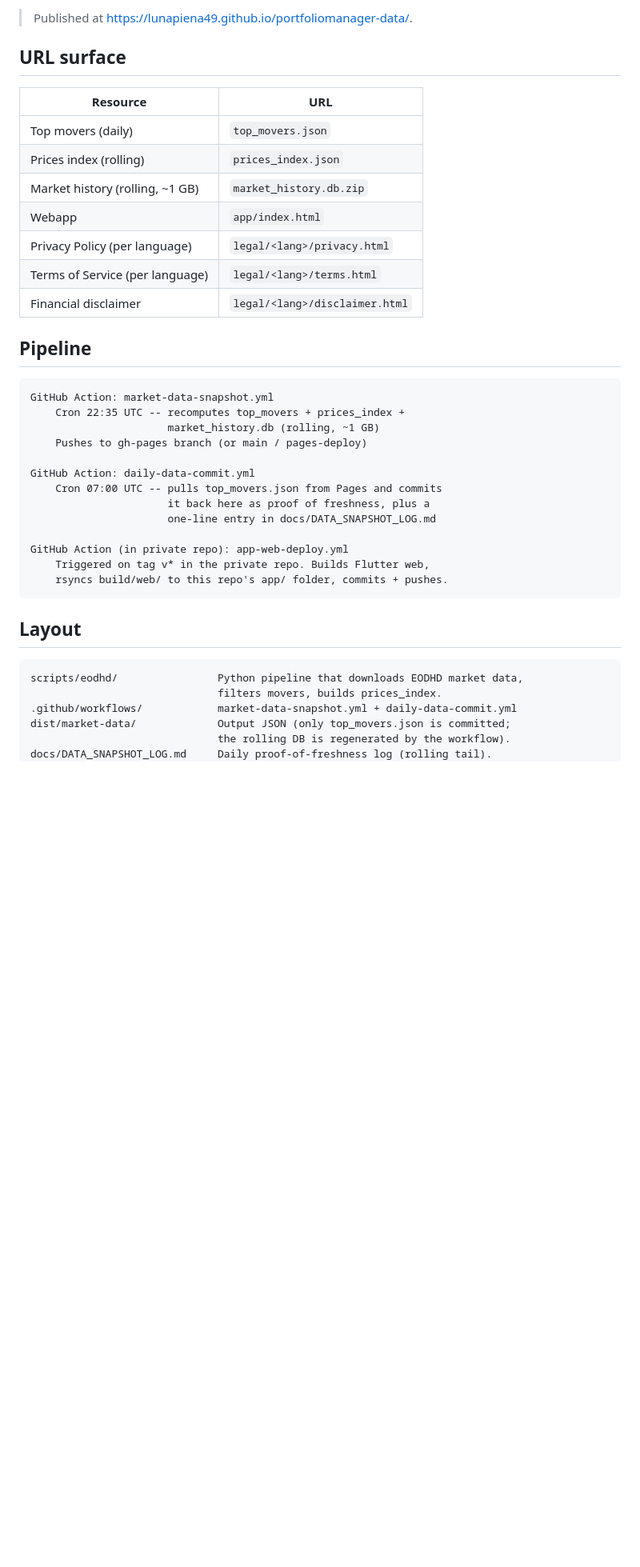
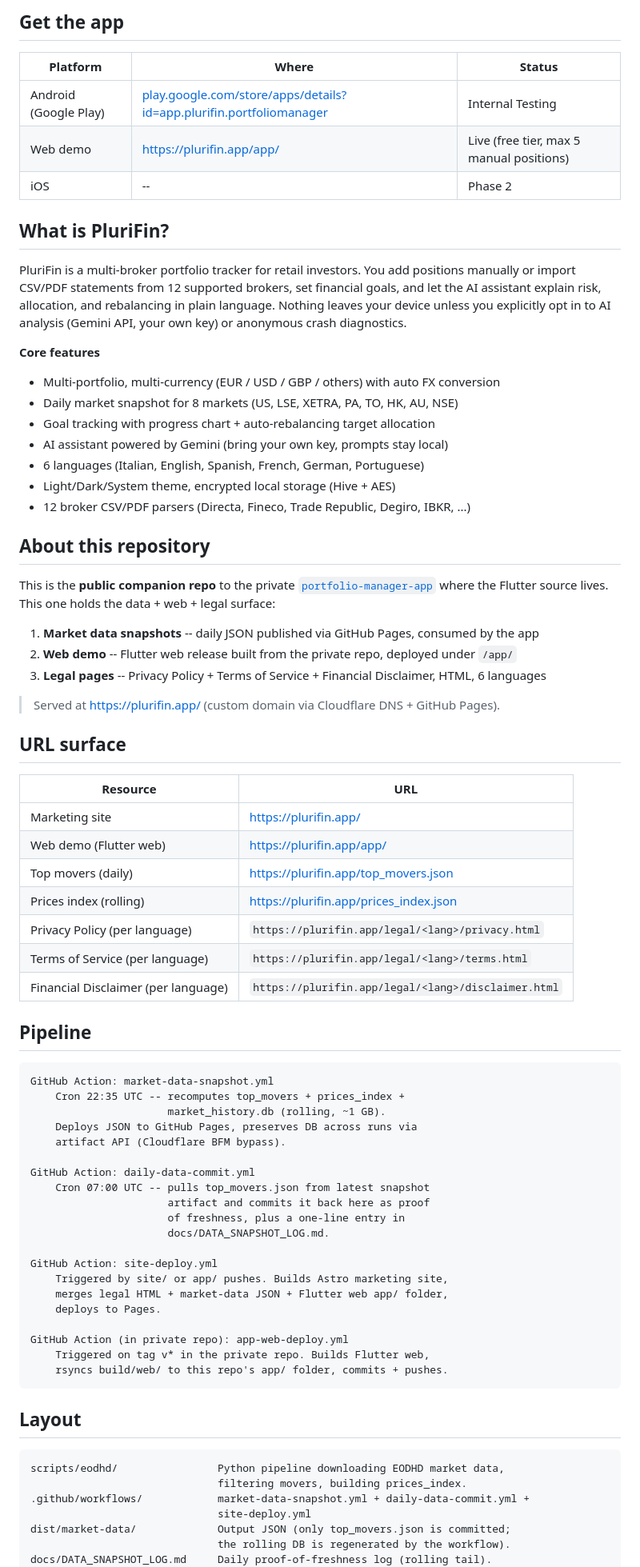
Before and after one commit to lunapiena49/portfoliomanager-data, a Markdown page: README.md, the part around one of its changes. Shown at 80% size. GitHub-like rendering; blank space fills up the shorter version.

````diff
--- a/README.md
+++ b/README.md
@@ -9,30 +9,72 @@ Public companion repo to the private [`portfolio-manager-app`](https://github.co
 
-> Published at <https://lunapiena49.github.io/portfoliomanager-data/>.
+## Get the app
+
+| Platform | Where | Status |
+|---|---|---|
+| Android (Google Play) | [play.google.com/store/apps/details?id=app.plurifin.portfoliomanager](https://play.google.com/store/apps/details?id=app.plurifin.portfoliomanager) | Internal Testing |
+| Web demo | <https://plurifin.app/app/> | Live (free tier, max 5 manual positions) |
+| iOS | -- | Phase 2 |
+
+## What is PluriFin?
+
+PluriFin is a multi-broker portfolio tracker for retail investors. You add positions manually
+or import CSV/PDF statements from 12 supported brokers, set financial goals, and let the AI
+assistant explain risk, allocation, and rebalancing in plain language. Nothing leaves your device
+unless you explicitly opt in to AI analysis (Gemini API, your own key) or anonymous crash
+diagnostics.
+
+**Core features**
+
+- Multi-portfolio, multi-currency (EUR / USD / GBP / others) with auto FX conversion
+- Daily market snapshot for 8 markets (US, LSE, XETRA, PA, TO, HK, AU, NSE)
+- Goal tracking with progress chart + auto-rebalancing target allocation
+- AI assistant powered by Gemini (bring your own key, prompts stay local)
+- 6 languages (Italian, English, Spanish, French, German, Portuguese)
+- Light/Dark/System theme, encrypted local storage (Hive + AES)
+- 12 broker CSV/PDF parsers (Directa, Fineco, Trade Republic, Degiro, IBKR, ...)
+
+## About this repository
+
+This is the **public companion repo** to the private [`portfolio-manager-app`](https://github.com/lunapiena49/portfolio-manager-app)
+where the Flutter source lives. This one holds the data + web + legal surface:
+
+1. **Market data snapshots** -- daily JSON published via GitHub Pages, consumed by the app
+2. **Web demo** -- Flutter web release built from the private repo, deployed under `/app/`
+3. **Legal pages** -- Privacy Policy + Terms of Service + Financial Disclaimer, HTML, 6 languages
+
+> Served at <https://plurifin.app/> (custom domain via Cloudflare DNS + GitHub Pages).
 
 ## URL surface
 
 | Resource | URL |
 |---|---|
-| Top movers (daily) | `top_movers.json` |
-| Prices index (rolling) | `prices_index.json` |
-| Market history (rolling, ~1 GB) | `market_history.db.zip` |
-| Webapp | `app/index.html` |
-| Privacy Policy (per language) | `legal/<lang>/privacy.html` |
-| Terms of Service (per language) | `legal/<lang>/terms.html` |
-| Financial disclaimer | `legal/<lang>/disclaimer.html` |
+| Marketing site | <https://plurifin.app/> |
+| Web demo (Flutter web) | <https://plurifin.app/app/> |
+| Top movers (daily) | <https://plurifin.app/top_movers.json> |
+| Prices index (rolling) | <https://plurifin.app/prices_index.json> |
+| Privacy Policy (per language) | `https://plurifin.app/legal/<lang>/privacy.html` |
+| Terms of Service (per language) | `https://plurifin.app/legal/<lang>/terms.html` |
+| Financial Disclaimer (per language) | `https://plurifin.app/legal/<lang>/disclaimer.html` |
 
 ## Pipeline
 
 ```
 GitHub Action: market-data-snapshot.yml
     Cron 22:35 UTC -- recomputes top_movers + prices_index +
-                      market_history.db (rolling, ~1 GB)
-    Pushes to gh-pages branch (or main / pages-deploy)
+                      market_history.db (rolling, ~1 GB).
+    Deploys JSON to GitHub Pages, preserves DB across runs via
+    artifact API (Cloudflare BFM bypass).
 
 GitHub Action: daily-data-commit.yml
-    Cron 07:00 UTC -- pulls top_movers.json from Pages and commits
-                      it back here as proof of freshness, plus a
-                      one-line entry in docs/DATA_SNAPSHOT_LOG.md
+    Cron 07:00 UTC -- pulls top_movers.json from latest snapshot
+                      artifact and commits it back here as proof
+                      of freshness, plus a one-line entry in
+                      docs/DATA_SNAPSHOT_LOG.md.
+
+GitHub Action: site-deploy.yml
+    Triggered by site/ or app/ pushes. Builds Astro marketing site,
+    merges legal HTML + market-data JSON + Flutter web app/ folder,
+    deploys to Pages.
 
 GitHub Action (in private repo): app-web-deploy.yml
     Triggered on tag v* in the private repo. Builds Flutter web,
@@ -42,9 +84,10 @@ GitHub Action (in private repo): app-web-deploy.yml
 ## Layout
 
 ```
-scripts/eodhd/                Python pipeline that downloads EODHD market data,
-                              filters movers, builds prices_index.
-.github/workflows/            market-data-snapshot.yml + daily-data-commit.yml
+scripts/eodhd/                Python pipeline downloading EODHD market data,
+                              filtering movers, building prices_index.
+.github/workflows/            market-data-snapshot.yml + daily-data-commit.yml +
+                              site-deploy.yml
 dist/market-data/             Output JSON (only top_movers.json is committed;
                               the rolling DB is regenerated by the workflow).
 docs/DATA_SNAPSHOT_LOG.md     Daily proof-of-freshness log (rolling tail).
````
Also changed, not shown: other parts of README.md (+43 -15 lines).
